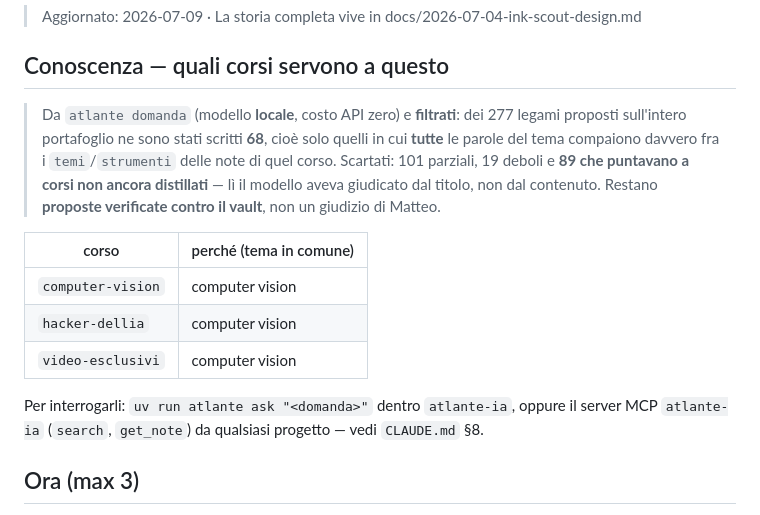
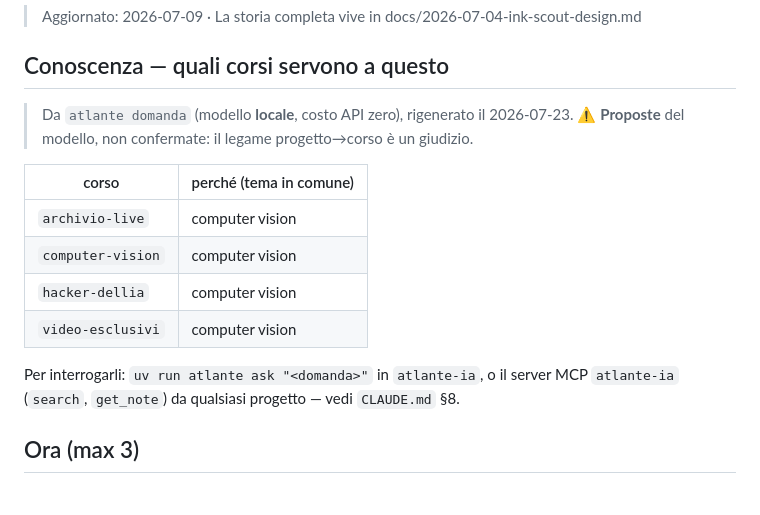
Before and after one commit to mab2500/feed-richiami-auto, a Markdown page: NEXT.md, the part around one of its changes. GitHub-like rendering.

Commit message:
docs(next): sezione Conoscenza rigenerata da atlante domanda (23/07)
Co-Authored-By: Claude Opus 4.8 <noreply@anthropic.com>

```diff
--- a/NEXT.md
+++ b/NEXT.md
@@ -5,17 +5,14 @@
 ## Conoscenza — quali corsi servono a questo
 
-> Da `atlante domanda` (modello **locale**, costo API zero) e **filtrati**: dei 277 legami
-> proposti sull'intero portafoglio ne sono stati scritti **68**, cioè solo quelli in cui
-> **tutte** le parole del tema compaiono davvero fra i `temi`/`strumenti` delle note di quel
-> corso. Scartati: 101 parziali, 19 deboli e **89 che puntavano a corsi non ancora
-> distillati** — lì il modello aveva giudicato dal titolo, non dal contenuto.
-> Restano **proposte verificate contro il vault**, non un giudizio di Matteo.
+> Da `atlante domanda` (modello **locale**, costo API zero), rigenerato il 2026-07-23.
+> ⚠️ **Proposte** del modello, non confermate: il legame progetto→corso è un giudizio.
 
 | corso | perché (tema in comune) |
 |---|---|
+| `archivio-live` | computer vision |
 | `computer-vision` | computer vision |
 | `hacker-dellia` | computer vision |
 | `video-esclusivi` | computer vision |
 
-Per interrogarli: `uv run atlante ask "<domanda>"` dentro `atlante-ia`, oppure il server MCP
+Per interrogarli: `uv run atlante ask "<domanda>"` in `atlante-ia`, o il server MCP
 `atlante-ia` (`search`, `get_note`) da qualsiasi progetto — vedi `CLAUDE.md` §8.
```
Also changed, not shown: other parts of NEXT.md (+3 -2 lines).
